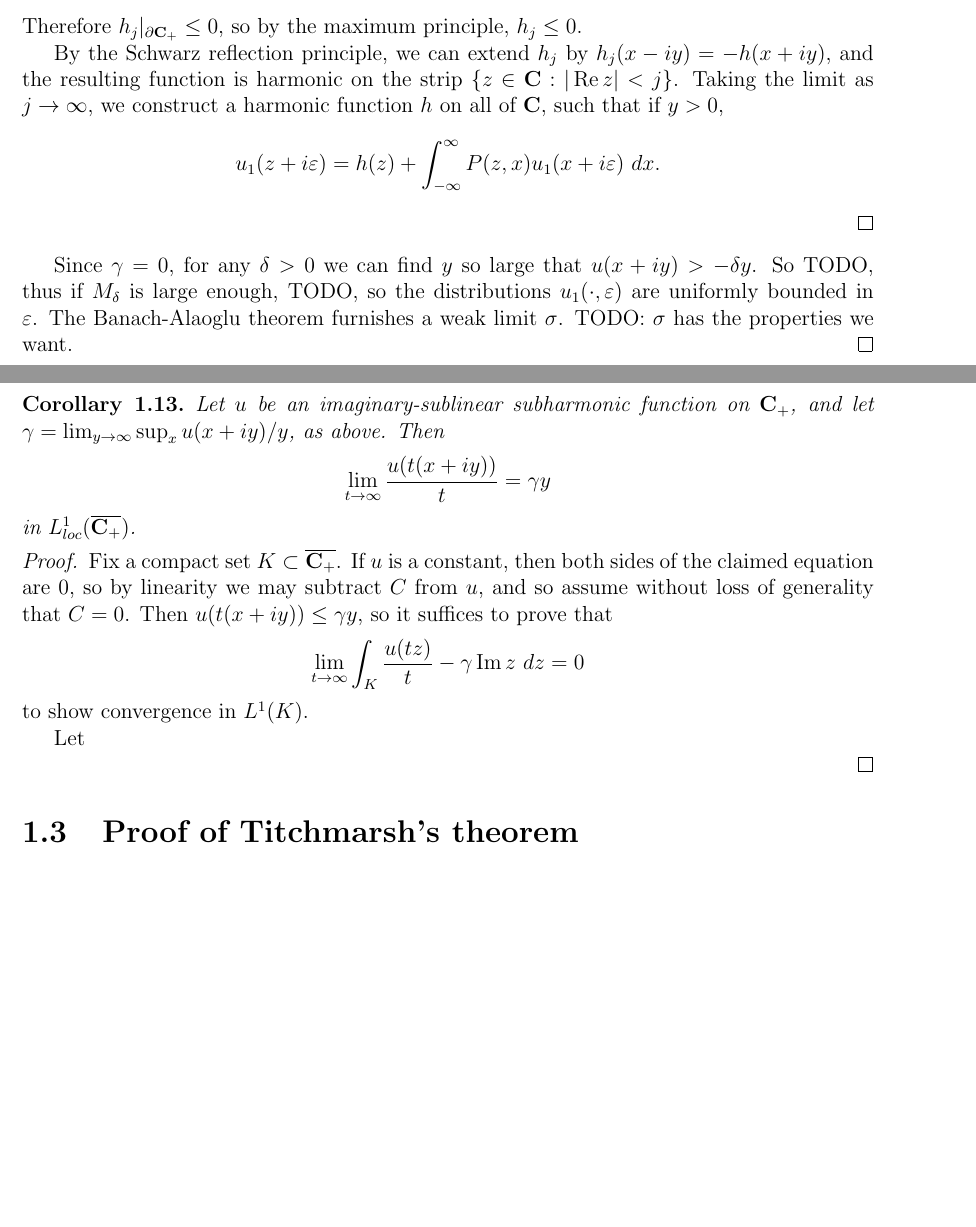
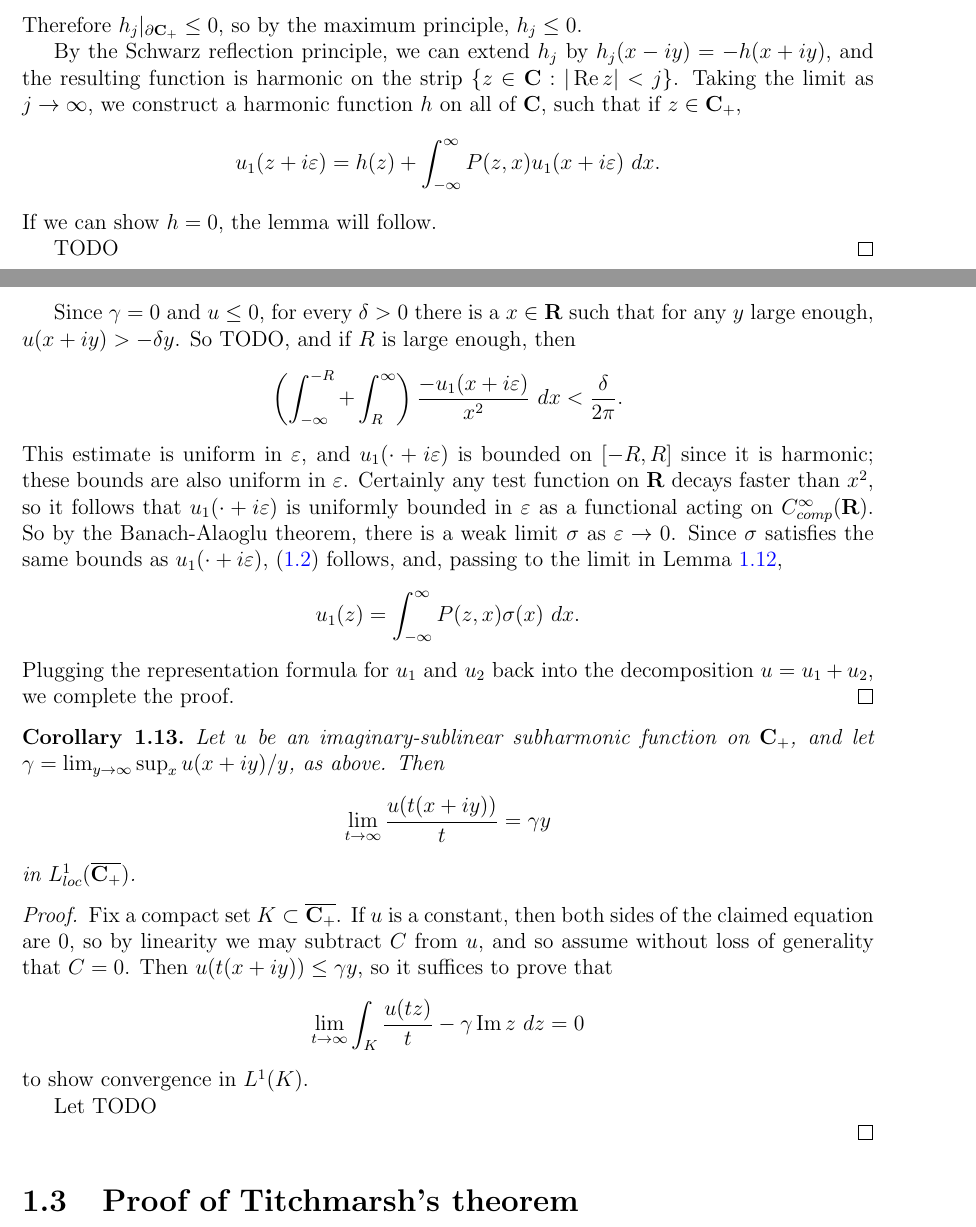
Before and after one commit to abackus/math, a LaTeX thesis (thesis.tex): two parts of pages 12 and 13 of 14 before the commit and two parts of pages 12 and 13 of 15 after it, joined at a grey line, cut so that both start at the same text, the shorter picture padded with empty space. Compiled offline with pdfLaTeX.

Commit message:
more thesis

```diff
--- a/thesis.tex
+++ b/thesis.tex
@@ -308,9 +310,16 @@ $$w_j(z) = u_1(z + i\varepsilon) - \int_{-\infty}^\infty \delta_x(z) \psi_j(x) u
     Therefore $h_j|_{\partial \CC_+} \leq 0$, so by the maximum principle, $h_j \leq 0$.
 
-    By the Schwarz reflection principle, we can extend $h_j$ by $h_j(x - iy) = -h(x + iy)$, and the resulting function is harmonic on the strip $\{z \in \CC: |\Re z| < j\}$. Taking the limit as $j \to \infty$, we construct a harmonic function $h$ on all of $\CC$, such that if $y > 0$,
+    By the Schwarz reflection principle, we can extend $h_j$ by $h_j(x - iy) = -h(x + iy)$, and the resulting function is harmonic on the strip $\{z \in \CC: |\Re z| < j\}$. Taking the limit as $j \to \infty$, we construct a harmonic function $h$ on all of $\CC$, such that if $z \in \CC_+$,
 $$u_1(z + i\varepsilon) = h(z) + \int_{-\infty}^\infty P(z, x)u_1(x + i\varepsilon) ~dx.$$
+    If we can show $h = 0$, the lemma will follow.
+
+    TODO
 \end{proof}
-    Since $\gamma = 0$, for any $\delta > 0$ we can find $y$ so large that $u(x + iy) > -\delta y$. So TODO, thus if $M_\delta$ is large enough, TODO, so the distributions $u_1(\cdot, \varepsilon)$ are uniformly bounded in $\varepsilon$. The Banach-Alaoglu theorem furnishes a weak limit $\sigma$. TODO: $\sigma$ has the properties we want.
+    Since $\gamma = 0$ and $u \leq 0$, for every $\delta > 0$ there is a $x \in \RR$ such that for any $y$ large enough, $u(x + iy) > -\delta y$. So TODO, and if $R$ is large enough, then
+$$\left(\int_{-\infty}^{-R} + \int_R^\infty\right) \frac{-u_1(x + i\varepsilon)}{x^2} ~dx < \frac{\delta}{2\pi}.$$
+    This estimate is uniform in $\varepsilon$, and $u_1(\cdot + i\varepsilon)$ is bounded on $[-R, R]$ since it is harmonic; these bounds are also uniform in $\varepsilon$. Certainly any test function on $\RR$ decays faster than $x^2$, so it follows that $u_1(\cdot + i\varepsilon)$ is uniformly bounded in $\varepsilon$ as a functional acting on $C^\infty_{comp}(\RR)$. So by the Banach-Alaoglu theorem, there is a weak limit $\sigma$ as $\varepsilon \to 0$. Since $\sigma$ satisfies the same bounds as $u_1(\cdot + i\varepsilon)$, (\ref{estimate on sigma}) follows, and, passing to the limit in Lemma \ref{approximate sigma rep},
+$$u_1(z) = \int_{-\infty}^\infty P(z, x) \sigma(x) ~dx.$$
+    Plugging the representation formula for $u_1$ and $u_2$ back into the decomposition $u = u_1 + u_2$, we complete the proof.
 \end{proof}
 
 \begin{corollary}
@@ -324,7 +333,7 @@ $$\lim_{t \to \infty} \frac{u(t(x + iy))}{t} = \gamma y$$
 $$\lim_{t \to \infty} \int_K \frac{u(tz)}{t} - \gamma \Im z ~dz = 0$$
     to show convergence in $L^1(K)$.
 
-    Let
+    Let TODO
 
 \end{proof}
 
```
Also changed, not shown: thesis.tex (6 more changed lines).
